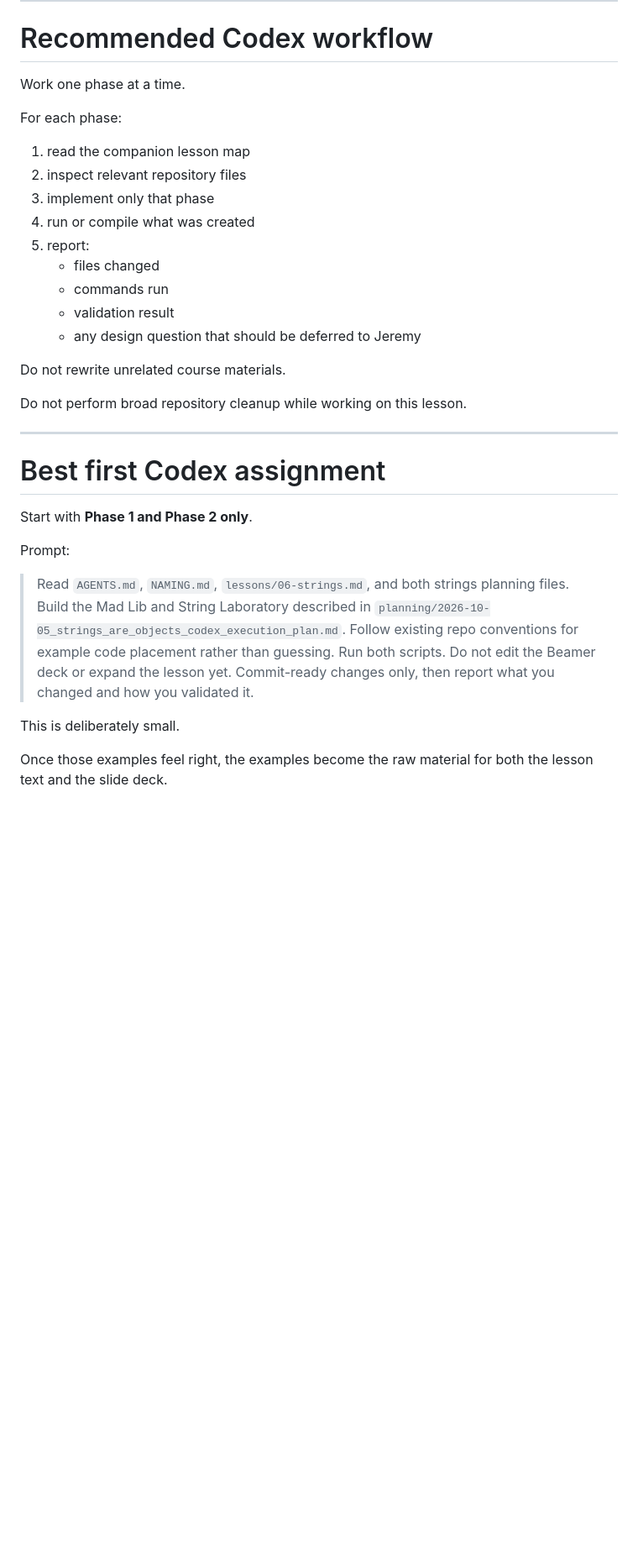
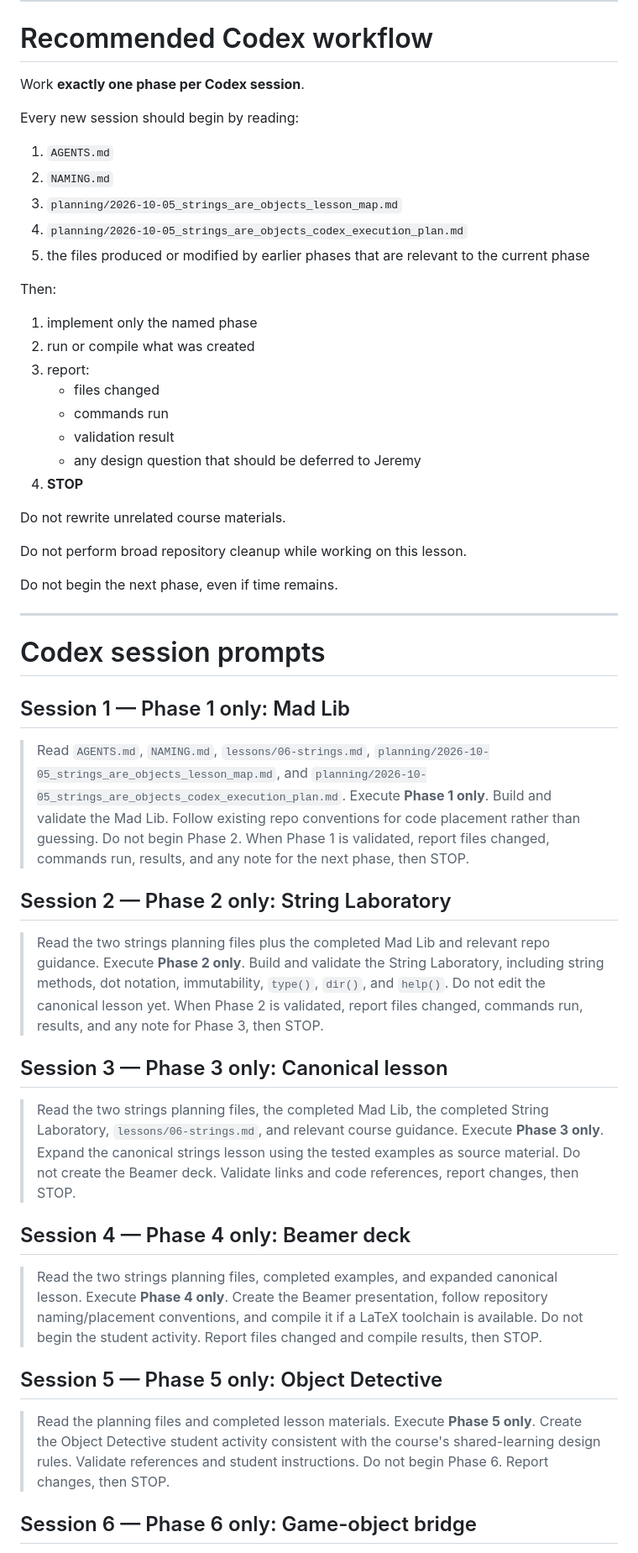
Before and after one commit to jeremy-evert/computer_science_1, a Markdown page: planning/2026-10-05_strings_are_objects_codex_execution_plan.md, the part around one of its changes. Shown at 84% size. GitHub-like rendering; blank space fills up the shorter version.

Commit message:
Split strings build into one Codex session per phase

```diff
--- a/planning/2026-10-05_strings_are_objects_codex_execution_plan.md
+++ b/planning/2026-10-05_strings_are_objects_codex_execution_plan.md
@@ -421,34 +463,56 @@ Before declaring the lesson complete:
 
 # Recommended Codex workflow
 
-Work one phase at a time.
+Work **exactly one phase per Codex session**.
 
-For each phase:
+Every new session should begin by reading:
 
-1. read the companion lesson map
-2. inspect relevant repository files
-3. implement only that phase
-4. run or compile what was created
-5. report:
+1. `AGENTS.md`
+2. `NAMING.md`
+3. `planning/2026-10-05_strings_are_objects_lesson_map.md`
+4. `planning/2026-10-05_strings_are_objects_codex_execution_plan.md`
+5. the files produced or modified by earlier phases that are relevant to the current phase
+
+Then:
+
+1. implement only the named phase
+2. run or compile what was created
+3. report:
    - files changed
    - commands run
    - validation result
    - any design question that should be deferred to Jeremy
+4. **STOP**
 
 Do not rewrite unrelated course materials.
 
 Do not perform broad repository cleanup while working on this lesson.
 
+Do not begin the next phase, even if time remains.
+
 ---
 
-# Best first Codex assignment
+# Codex session prompts
 
-Start with **Phase 1 and Phase 2 only**.
+## Session 1 — Phase 1 only: Mad Lib
 
-Prompt:
+> Read `AGENTS.md`, `NAMING.md`, `lessons/06-strings.md`, `planning/2026-10-05_strings_are_objects_lesson_map.md`, and `planning/2026-10-05_strings_are_objects_codex_execution_plan.md`. Execute **Phase 1 only**. Build and validate the Mad Lib. Follow existing repo conventions for code placement rather than guessing. Do not begin Phase 2. When Phase 1 is validated, report files changed, commands run, results, and any note for the next phase, then STOP.
 
-> Read `AGENTS.md`, `NAMING.md`, `lessons/06-strings.md`, and both strings planning files. Build the Mad Lib and String Laboratory described in `planning/2026-10-05_strings_are_objects_codex_execution_plan.md`. Follow existing repo conventions for example code placement rather than guessing. Run both scripts. Do not edit the Beamer deck or expand the lesson yet. Commit-ready changes only, then report what you changed and how you validated it.
+## Session 2 — Phase 2 only: String Laboratory
 
-This is deliberately small.
+> Read the two strings planning files plus the completed Mad Lib and relevant repo guidance. Execute **Phase 2 only**. Build and validate the String Laboratory, including string methods, dot notation, immutability, `type()`, `dir()`, and `help()`. Do not edit the canonical lesson yet. When Phase 2 is validated, report files changed, commands run, results, and any note for Phase 3, then STOP.
 
-Once those examples feel right, the examples become the raw material for both the lesson text and the slide deck.
+## Session 3 — Phase 3 only: Canonical lesson
+
+> Read the two strings planning files, the completed Mad Lib, the completed String Laboratory, `lessons/06-strings.md`, and relevant course guidance. Execute **Phase 3 only**. Expand the canonical strings lesson using the tested examples as source material. Do not create the Beamer deck. Validate links and code references, report changes, then STOP.
+
+## Session 4 — Phase 4 only: Beamer deck
+
+> Read the two strings planning files, completed examples, and expanded canonical lesson. Execute **Phase 4 only**. Create the Beamer presentation, follow repository naming/placement conventions, and compile it if a LaTeX toolchain is available. Do not begin the student activity. Report files changed and compile results, then STOP.
+
+## Session 5 — Phase 5 only: Object Detective
+
+> Read the planning files and completed lesson materials. Execute **Phase 5 only**. Create the Object Detective student activity consistent with the course's shared-learning design rules. Validate references and student instructions. Do not begin Phase 6. Report changes, then STOP.
+
+## Session 6 — Phase 6 only: Game-object bridge
+
```
Also changed, not shown: other parts of planning/2026-10-05_strings_are_objects_codex_execution_plan.md (+49 -0 lines).
